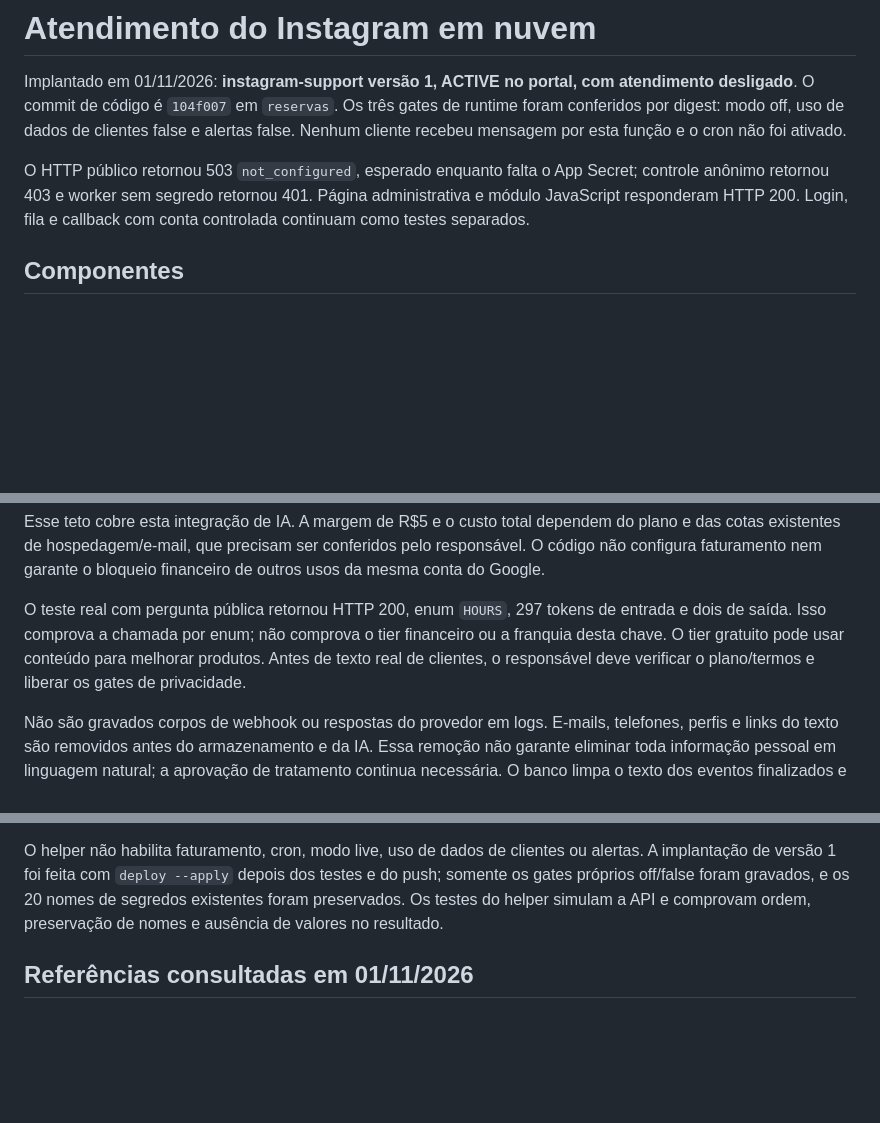
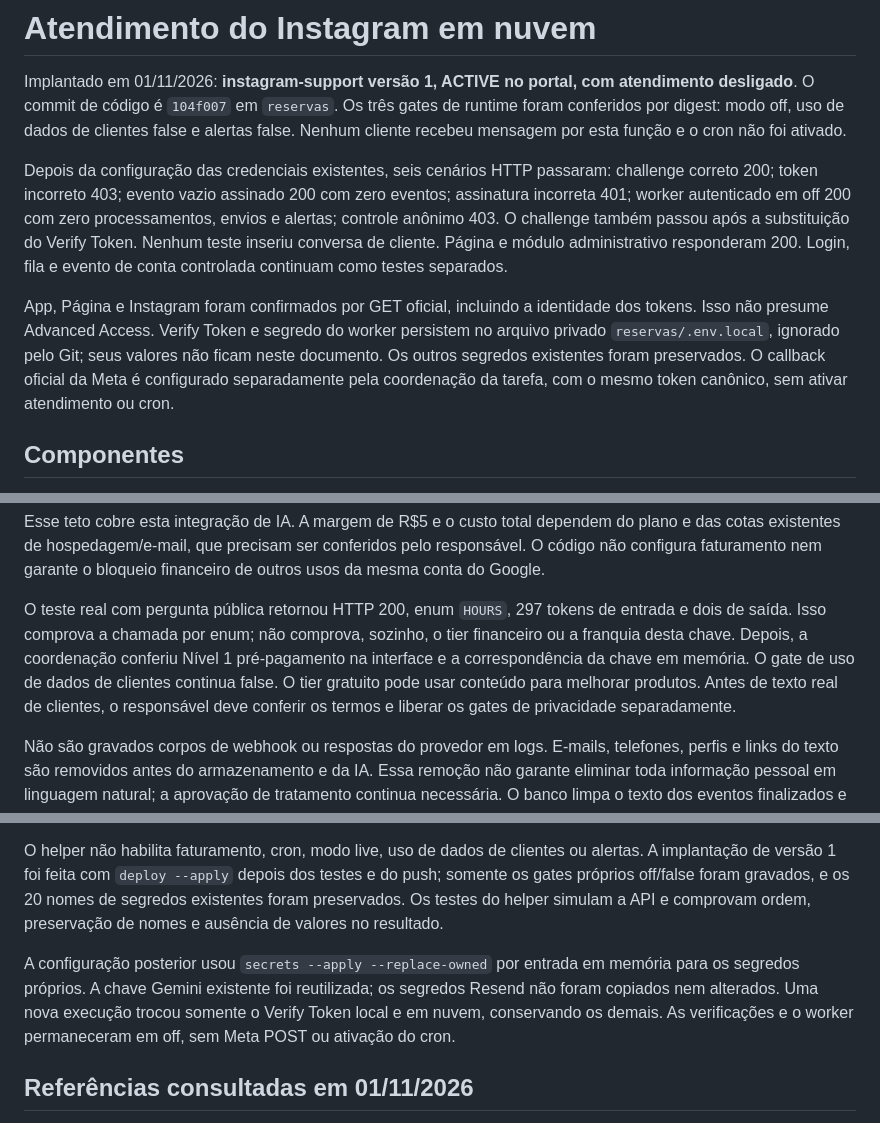
Before and after one commit to sirfisherfc/reservas, a Markdown page: docs/instagram-support.md, 3 parts joined by grey strips. GitHub-like rendering; blank space fills up the shorter version.

```diff
--- a/docs/instagram-support.md
+++ b/docs/instagram-support.md
@@ -6,10 +6,21 @@ Os três gates de runtime foram conferidos por digest: modo off, uso de dados
 de clientes false e alertas false. Nenhum cliente recebeu mensagem por esta
 função e o cron não foi ativado.
 
-O HTTP público retornou 503 `not_configured`, esperado enquanto falta o App
-Secret; controle anônimo retornou 403 e worker sem segredo retornou 401.
-Página administrativa e módulo JavaScript responderam HTTP 200. Login,
-fila e callback com conta controlada continuam como testes separados.
+Depois da configuração das credenciais existentes, seis cenários HTTP
+passaram: challenge correto 200; token incorreto 403; evento vazio assinado
+200 com zero eventos; assinatura incorreta 401; worker autenticado em off
+200 com zero processamentos, envios e alertas; controle anônimo 403. O
+challenge também passou após a substituição do Verify Token. Nenhum teste
+inseriu conversa de cliente. Página e módulo administrativo responderam 200.
+Login, fila e evento de conta controlada continuam como testes separados.
+
+App, Página e Instagram foram confirmados por GET oficial, incluindo a
+identidade dos tokens. Isso não presume Advanced Access. Verify Token e
+segredo do worker persistem no arquivo privado `reservas/.env.local`,
+ignorado pelo Git; seus valores não ficam neste documento. Os outros
+segredos existentes foram preservados. O callback oficial da Meta é
+configurado separadamente pela coordenação da tarefa, com o mesmo token
+canônico, sem ativar atendimento ou cron.
 
 ## Componentes
 
@@ -105,9 +116,12 @@ garante o bloqueio financeiro de outros usos da mesma conta do Google.
 
 O teste real com pergunta pública retornou HTTP 200, enum `HOURS`, 297
 tokens de entrada e dois de saída. Isso comprova a chamada por enum;
-não comprova o tier financeiro ou a franquia desta chave. O tier gratuito
-pode usar conteúdo para melhorar produtos. Antes de texto real de clientes,
-o responsável deve verificar o plano/termos e liberar os gates de privacidade.
+não comprova, sozinho, o tier financeiro ou a franquia desta chave. Depois,
+a coordenação conferiu Nível 1 pré-pagamento na interface e a correspondência
+da chave em memória. O gate de uso de dados de clientes continua false.
+O tier gratuito pode usar conteúdo para melhorar produtos. Antes de texto
+real de clientes, o responsável deve conferir os termos e liberar os gates
+de privacidade separadamente.
 
 Não são gravados corpos de webhook ou respostas do provedor em logs. E-mails,
 telefones, perfis e links do texto são removidos antes do armazenamento e da
@@ -233,6 +247,12 @@ e os 20 nomes de segredos existentes foram preservados. Os testes do
 helper simulam a API e comprovam ordem, preservação de nomes e ausência de
 valores no resultado.
 
+A configuração posterior usou `secrets --apply --replace-owned` por entrada
+em memória para os segredos próprios. A chave Gemini existente foi reutilizada;
+os segredos Resend não foram copiados nem alterados. Uma nova execução trocou
+somente o Verify Token local e em nuvem, conservando os demais. As verificações
+e o worker permaneceram em off, sem Meta POST ou ativação do cron.
+
 ## Referências consultadas em 01/11/2026
 
 - [Supabase changelog](https://supabase.com/changelog): lido o índice markdown;
```
Also changed, not shown: README.md (+7 -0 lines).
